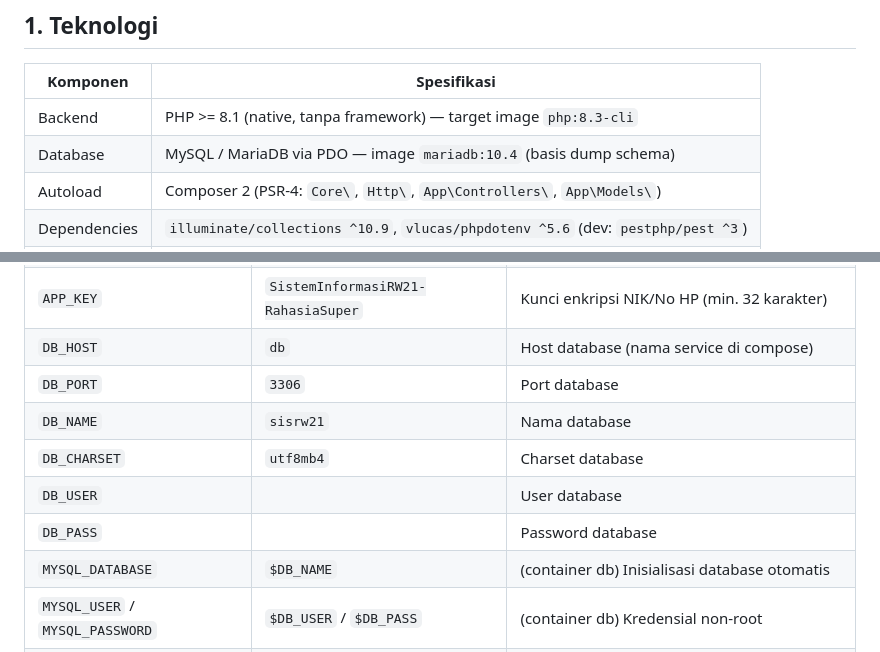
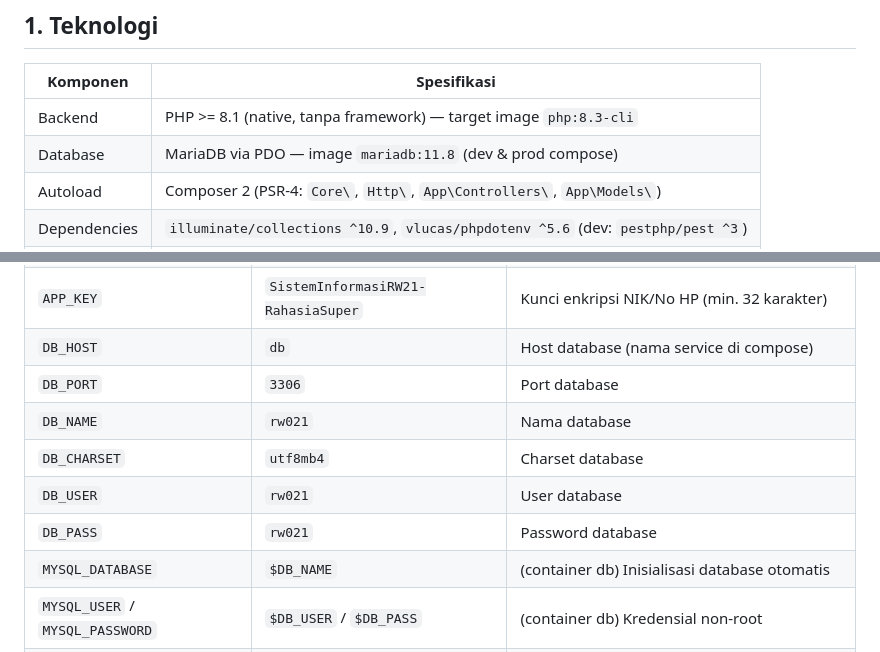
Before and after one commit to indrafetch09/ruang-warga-021, a Markdown page: docs/REQUIREMENTS.md, 2 parts joined by grey strips. Drawn GitHub-style.

Commit message:
docs(feat & requirement): add default db name, tester role docs, and update mariadb 11

```diff
--- a/docs/REQUIREMENTS.md
+++ b/docs/REQUIREMENTS.md
@@ -9,7 +9,7 @@ Sistem Informasi Rukun Warga RW 021: platform digital untuk administrasi, komuni
 | Komponen       | Spesifikasi                                                              |
 |----------------|--------------------------------------------------------------------------|
 | Backend        | PHP >= 8.1 (native, tanpa framework) — target image `php:8.3-cli`        |
-| Database       | MySQL / MariaDB via PDO — image `mariadb:10.4` (basis dump schema)       |
+| Database       | MariaDB via PDO — image `mariadb:11.8` (dev & prod compose)             |
 | Autoload       | Composer 2 (PSR-4: `Core\`, `Http\`, `App\Controllers\`, `App\Models\`)  |
 | Dependencies   | `illuminate/collections ^10.9`, `vlucas/phpdotenv ^5.6` (dev: `pestphp/pest ^3`) |
 | Frontend       | Tailwind CSS (CDN), Google Fonts (Plus Jakarta Sans), Chart.js, Google Maps embed |
@@ -32,10 +32,10 @@ Sistem Informasi Rukun Warga RW 021: platform digital untuk administrasi, komuni
 | `APP_KEY`             | `SistemInformasiRW21-RahasiaSuper` | Kunci enkripsi NIK/No HP (min. 32 karakter)     |
 | `DB_HOST`             | `db`                         | Host database (nama service di compose)               |
 | `DB_PORT`             | `3306`                       | Port database                                         |
-| `DB_NAME`             | `sisrw21`                    | Nama database                                         |
+| `DB_NAME`             | `rw021`                      | Nama database                                         |
 | `DB_CHARSET`          | `utf8mb4`                    | Charset database                                      |
-| `DB_USER`             |                              | User database                                         |
-| `DB_PASS`             |                              | Password database                                     |
+| `DB_USER`             | `rw021`                      | User database                                         |
+| `DB_PASS`             | `rw021`                      | Password database                                     |
 | `MYSQL_DATABASE`      | `$DB_NAME`                   | (container db) Inisialisasi database otomatis         |
 | `MYSQL_USER` / `MYSQL_PASSWORD` | `$DB_USER` / `$DB_PASS` | (container db) Kredensial non-root             |
 | `MYSQL_ROOT_PASSWORD` | `root`                       | (container db) Password root                          |
```
Also changed, not shown: docs/features/tester-role.md (added, +125 -0 lines).
